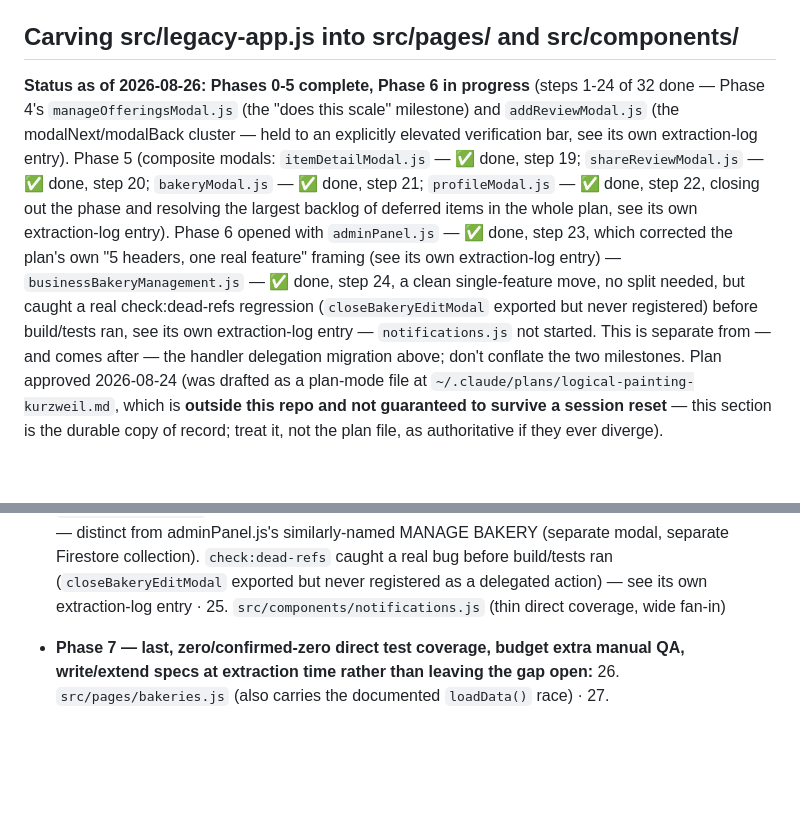
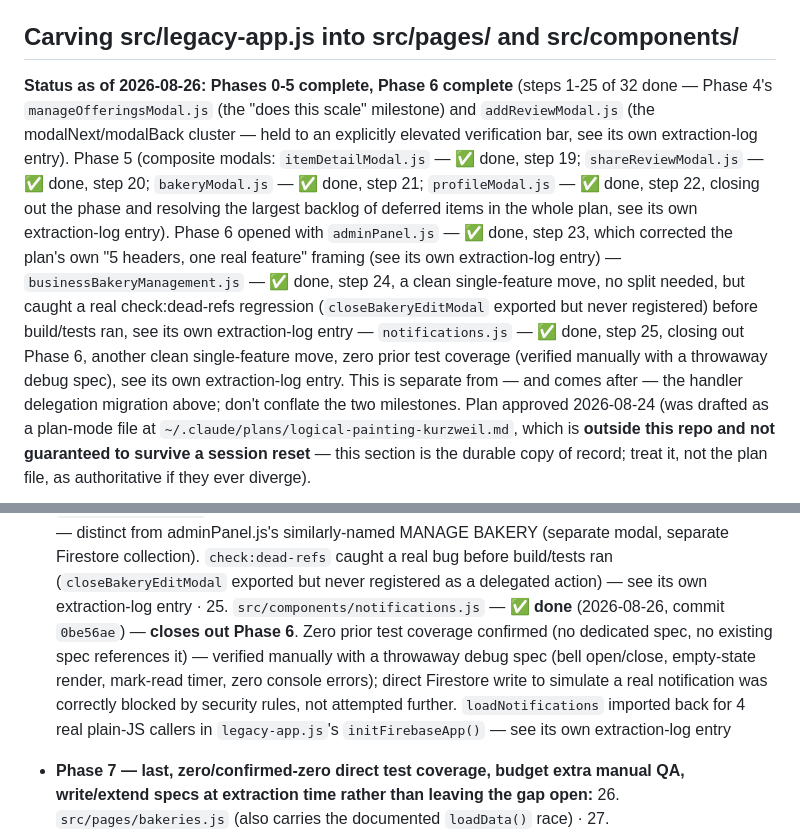
Before and after one commit to EdONeil94/crumb, a Markdown page: CLAUDE.md, 2 parts joined by grey strips. Rendered like a GitHub page; blank space fills up the shorter version.

```diff
--- a/CLAUDE.md
+++ b/CLAUDE.md
@@ -10,8 +10,8 @@ its own section below), and the **E2E test workflow** — all done on
 
 ## Carving src/legacy-app.js into src/pages/ and src/components/
 
-**Status as of 2026-08-26: Phases 0-5 complete, Phase 6 in progress**
-(steps 1-24 of 32 done — Phase 4's `manageOfferingsModal.js` (the "does
+**Status as of 2026-08-26: Phases 0-5 complete, Phase 6 complete**
+(steps 1-25 of 32 done — Phase 4's `manageOfferingsModal.js` (the "does
 this scale" milestone) and `addReviewModal.js` (the modalNext/modalBack
 cluster — held to an explicitly elevated verification bar, see its own
 extraction-log entry). Phase 5 (composite modals: `itemDetailModal.js` —
@@ -24,7 +24,10 @@ headers, one real feature" framing (see its own extraction-log entry) —
 `businessBakeryManagement.js` — ✅ done, step 24, a clean single-feature
 move, no split needed, but caught a real check:dead-refs regression
 (`closeBakeryEditModal` exported but never registered) before build/tests
-ran, see its own extraction-log entry — `notifications.js` not started.
+ran, see its own extraction-log entry — `notifications.js` — ✅ done, step
+25, closing out Phase 6, another clean single-feature move, zero prior
+test coverage (verified manually with a throwaway debug spec), see its own
+extraction-log entry.
 This is separate from — and comes after — the handler delegation migration
 above; don't conflate the two milestones. Plan approved 2026-08-24 (was
 drafted as a plan-mode file at `~/.claude/plans/logical-painting-kurzweil.md`,
@@ -239,7 +242,15 @@ near-zero entanglement, so it's Phase 1, not Phase 7).
   modal, separate Firestore collection). `check:dead-refs` caught a real
   bug before build/tests ran (`closeBakeryEditModal` exported but never
   registered as a delegated action) — see its own extraction-log entry ·
-  25. `src/components/notifications.js` (thin direct coverage, wide fan-in)
+  25. `src/components/notifications.js` — ✅ **done** (2026-08-26, commit
+  `0be56ae`) — **closes out Phase 6**. Zero prior test coverage confirmed
+  (no dedicated spec, no existing spec references it) — verified manually
+  with a throwaway debug spec (bell open/close, empty-state render,
+  mark-read timer, zero console errors); direct Firestore write to
+  simulate a real notification was correctly blocked by security rules,
+  not attempted further. `loadNotifications` imported back for 4 real
+  plain-JS callers in `legacy-app.js`'s `initFirebaseApp()` — see its own
+  extraction-log entry
 - **Phase 7 — last, zero/confirmed-zero direct test coverage, budget extra
   manual QA, write/extend specs at extraction time rather than leaving the
   gap open:**
```
Also changed, not shown: other parts of CLAUDE.md (+70 -0 lines).
